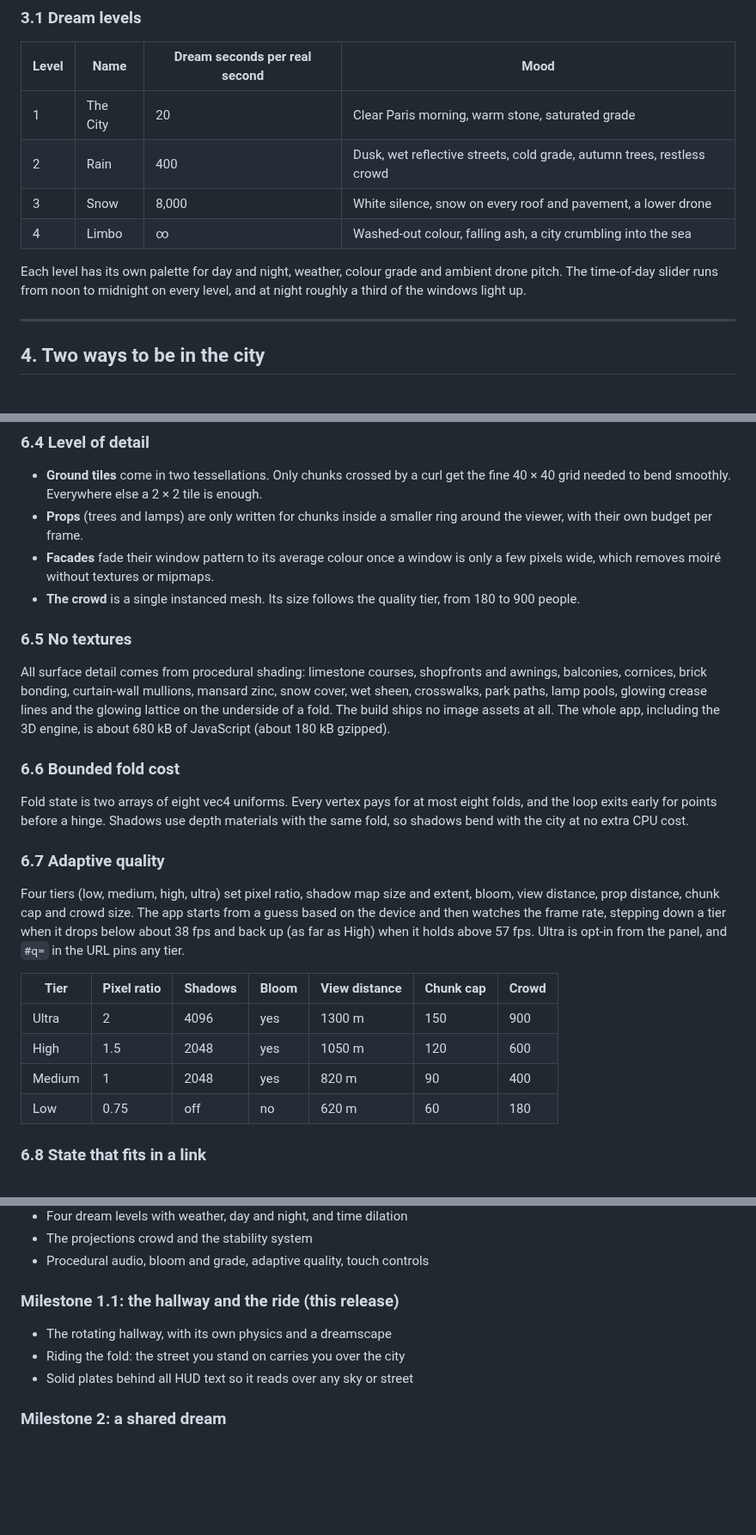
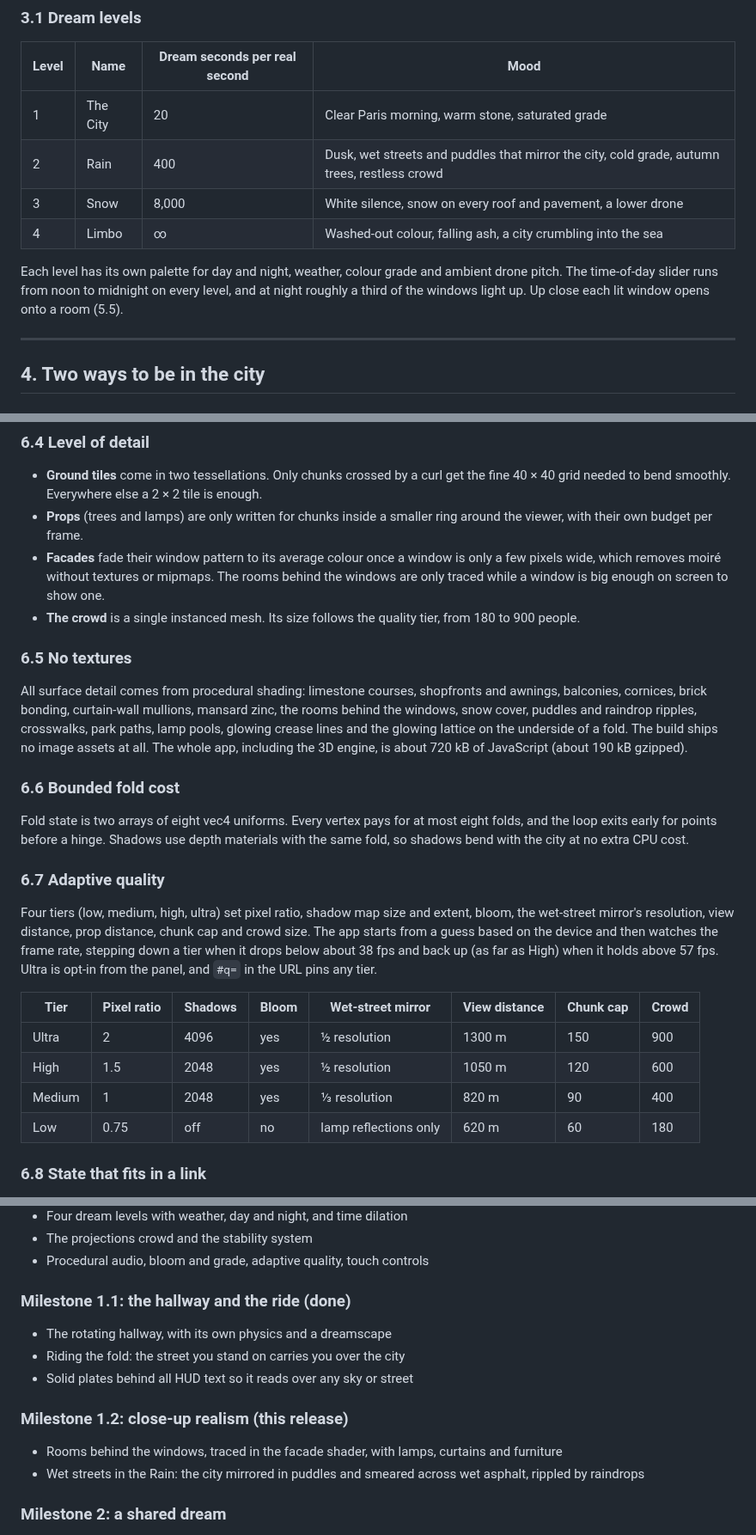
Before and after one commit to msavastano/Inception-City, a Markdown page: docs/CITY_PLAN.md, 3 parts joined by grey strips. Shown at 86% size. Drawn GitHub-style; blank space fills up the shorter version.

```diff
--- a/docs/CITY_PLAN.md
+++ b/docs/CITY_PLAN.md
@@ -59,11 +59,11 @@ Boulevards carry plane trees. Every street has lamps on both sides at a fixed rh
 | Level | Name | Dream seconds per real second | Mood |
 | --- | --- | --- | --- |
 | 1 | The City | 20 | Clear Paris morning, warm stone, saturated grade |
-| 2 | Rain | 400 | Dusk, wet reflective streets, cold grade, autumn trees, restless crowd |
+| 2 | Rain | 400 | Dusk, wet streets and puddles that mirror the city, cold grade, autumn trees, restless crowd |
 | 3 | Snow | 8,000 | White silence, snow on every roof and pavement, a lower drone |
 | 4 | Limbo | ∞ | Washed-out colour, falling ash, a city crumbling into the sea |
 
-Each level has its own palette for day and night, weather, colour grade and ambient drone pitch. The time-of-day slider runs from noon to midnight on every level, and at night roughly a third of the windows light up.
+Each level has its own palette for day and night, weather, colour grade and ambient drone pitch. The time-of-day slider runs from noon to midnight on every level, and at night roughly a third of the windows light up. Up close each lit window opens onto a room (5.5).
 
 ---
 
@@ -204,12 +223,12 @@ The result is about eleven draw calls for the whole city, whether it has two tho
 
 - **Ground tiles** come in two tessellations. Only chunks crossed by a curl get the fine 40 × 40 grid needed to bend smoothly. Everywhere else a 2 × 2 tile is enough.
 - **Props** (trees and lamps) are only written for chunks inside a smaller ring around the viewer, with their own budget per frame.
-- **Facades** fade their window pattern to its average colour once a window is only a few pixels wide, which removes moiré without textures or mipmaps.
+- **Facades** fade their window pattern to its average colour once a window is only a few pixels wide, which removes moiré without textures or mipmaps. The rooms behind the windows are only traced while a window is big enough on screen to show one.
 - **The crowd** is a single instanced mesh. Its size follows the quality tier, from 180 to 900 people.
 
 ### 6.5 No textures
 
-All surface detail comes from procedural shading: limestone courses, shopfronts and awnings, balconies, cornices, brick bonding, curtain-wall mullions, mansard zinc, snow cover, wet sheen, crosswalks, park paths, lamp pools, glowing crease lines and the glowing lattice on the underside of a fold. The build ships no image assets at all. The whole app, including the 3D engine, is about 680 kB of JavaScript (about 180 kB gzipped).
+All surface detail comes from procedural shading: limestone courses, shopfronts and awnings, balconies, cornices, brick bonding, curtain-wall mullions, mansard zinc, the rooms behind the windows, snow cover, puddles and raindrop ripples, crosswalks, park paths, lamp pools, glowing crease lines and the glowing lattice on the underside of a fold. The build ships no image assets at all. The whole app, including the 3D engine, is about 720 kB of JavaScript (about 190 kB gzipped).
 
 ### 6.6 Bounded fold cost
 
@@ -217,14 +236,14 @@ Fold state is two arrays of eight vec4 uniforms. Every vertex pays for at most e
 
 ### 6.7 Adaptive quality
 
-Four tiers (low, medium, high, ultra) set pixel ratio, shadow map size and extent, bloom, view distance, prop distance, chunk cap and crowd size. The app starts from a guess based on the device and then watches the frame rate, stepping down a tier when it drops below about 38 fps and back up (as far as High) when it holds above 57 fps. Ultra is opt-in from the panel, and `#q=` in the URL pins any tier.
+Four tiers (low, medium, high, ultra) set pixel ratio, shadow map size and extent, bloom, the wet-street mirror's resolution, view distance, prop distance, chunk cap and crowd size. The app starts from a guess based on the device and then watches the frame rate, stepping down a tier when it drops below about 38 fps and back up (as far as High) when it holds above 57 fps. Ultra is opt-in from the panel, and `#q=` in the URL pins any tier.
 
-| Tier | Pixel ratio | Shadows | Bloom | View distance | Chunk cap | Crowd |
-| --- | --- | --- | --- | --- | --- | --- |
-| Ultra | 2 | 4096 | yes | 1300 m | 150 | 900 |
-| High | 1.5 | 2048 | yes | 1050 m | 120 | 600 |
-| Medium | 1 | 2048 | yes | 820 m | 90 | 400 |
-| Low | 0.75 | off | no | 620 m | 60 | 180 |
+| Tier | Pixel ratio | Shadows | Bloom | Wet-street mirror | View distance | Chunk cap | Crowd |
+| --- | --- | --- | --- | --- | --- | --- | --- |
+| Ultra | 2 | 4096 | yes | ½ resolution | 1300 m | 150 | 900 |
+| High | 1.5 | 2048 | yes | ½ resolution | 1050 m | 120 | 600 |
+| Medium | 1 | 2048 | yes | ⅓ resolution | 820 m | 90 | 400 |
+| Low | 0.75 | off | no | lamp reflections only | 620 m | 60 | 180 |
 
 ### 6.8 State that fits in a link
 
@@ -242,10 +261,14 @@ A whole dream is a seed, a level, a time of day and at most eight folds of six n
 - The projections crowd and the stability system
 - Procedural audio, bloom and grade, adaptive quality, touch controls
 
-### Milestone 1.1: the hallway and the ride (this release)
+### Milestone 1.1: the hallway and the ride (done)
 - The rotating hallway, with its own physics and a dreamscape
 - Riding the fold: the street you stand on carries you over the city
 - Solid plates behind all HUD text so it reads over any sky or street
+
+### Milestone 1.2: close-up realism (this release)
+- Rooms behind the windows, traced in the facade shader, with lamps, curtains and furniture
+- Wet streets in the Rain: the city mirrored in puddles and smeared across wet asphalt, rippled by raindrops
 
 ### Milestone 2: a shared dream
 - Multiplayer through an ordered fold log over WebRTC or a small relay. Each fold is a six-number event with a timestamp, so late joiners replay the log and arrive in the same city.
```
Also changed, not shown: other parts of docs/CITY_PLAN.md (+21 -2 lines), README.md (+10 -6 lines), docs/images/rain.jpg (added), docs/images/windows.jpg (added), 6 other files.
